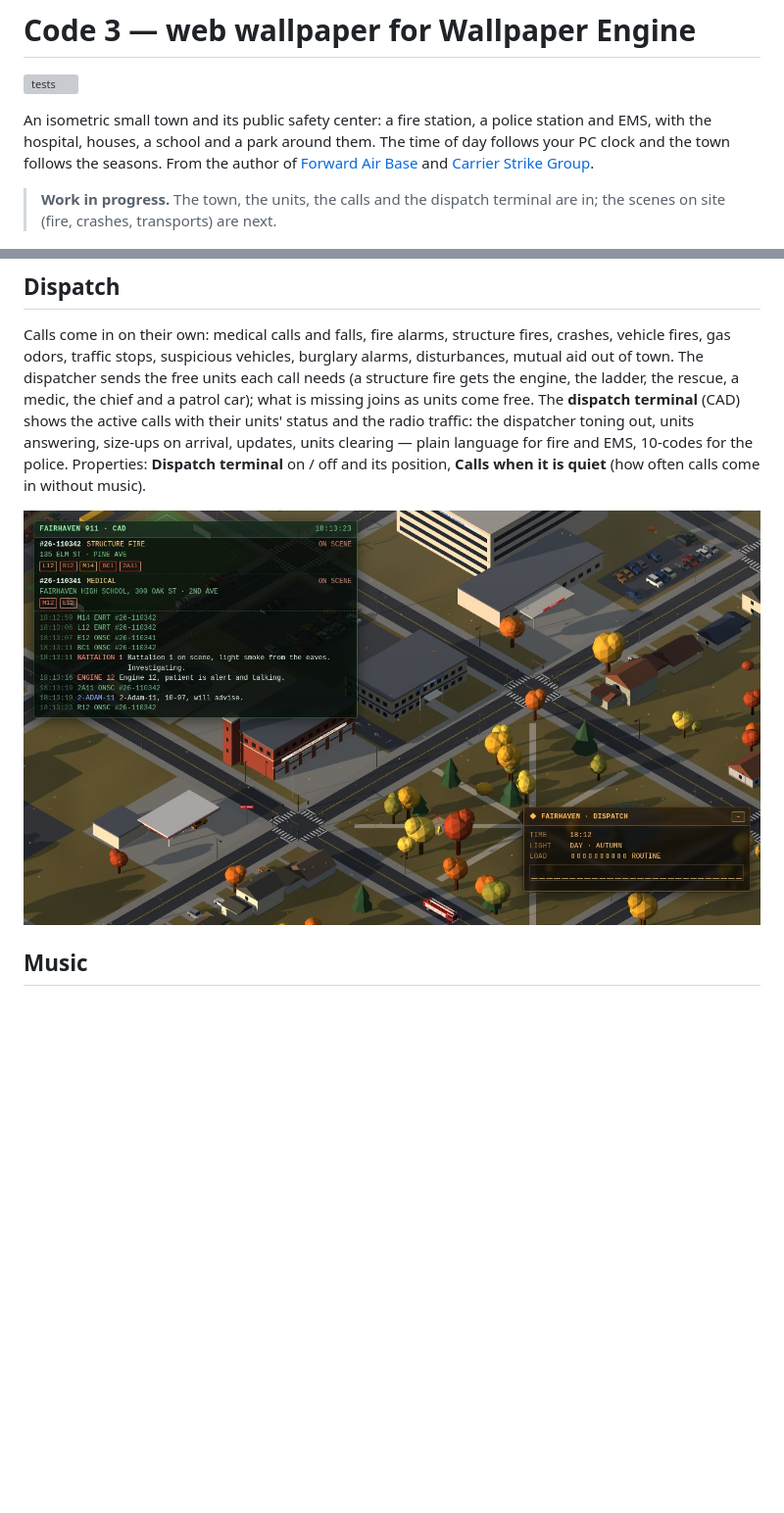
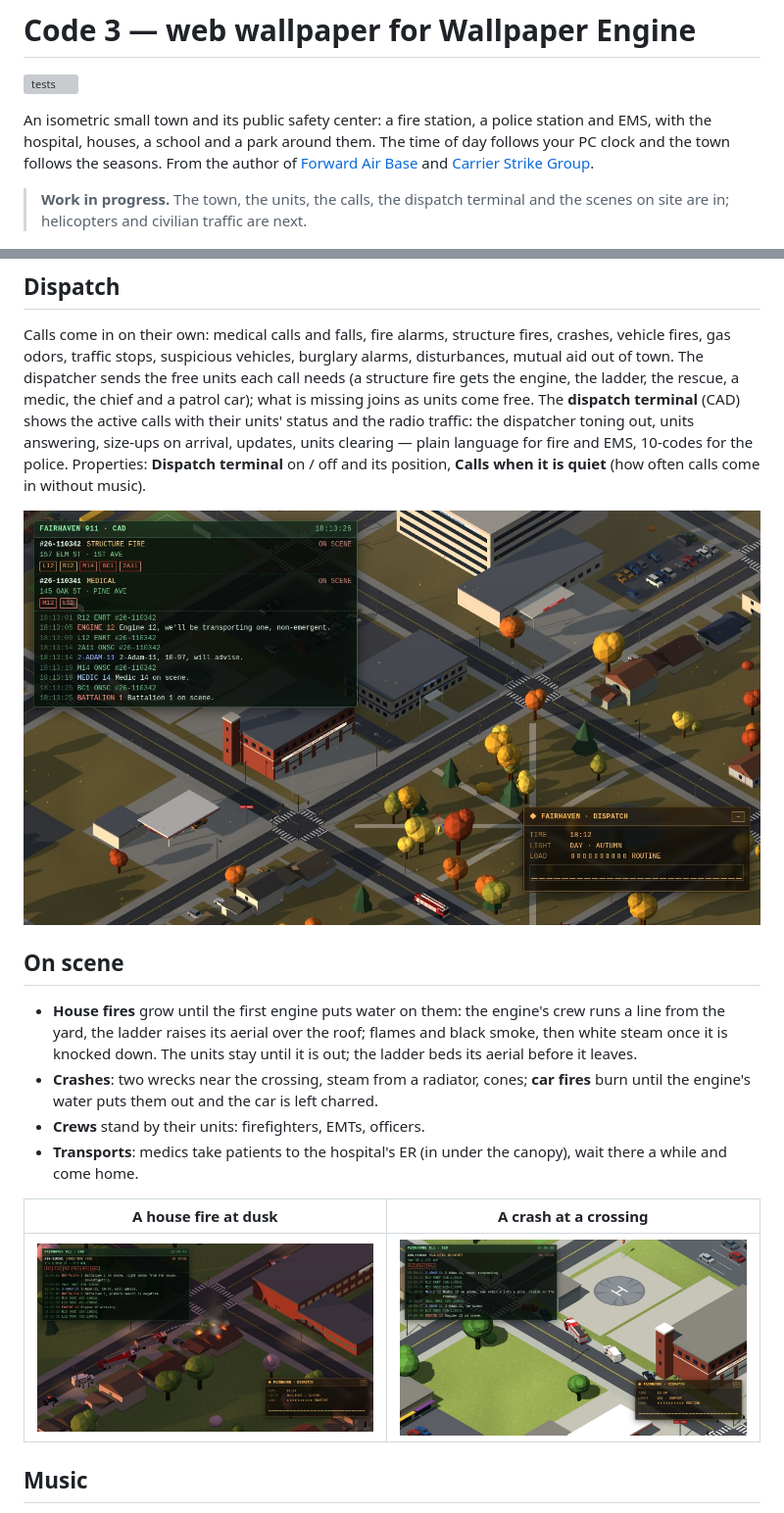
Before and after one commit to wladbelsky/Code3, a Markdown page: README.md, 2 parts joined by grey strips. Shown at 98% size. GitHub-like rendering; pictures changed too: screenshots/cad.jpg, screenshots/crash.jpg (added), screenshots/fire.jpg (added); blank space fills up the shorter version; grey boxes are pictures that could not be loaded.

Commit message:
Scenes on site: house fires, crashes, car fires, crews and transports to the ER

```diff
--- a/README.md
+++ b/README.md
@@ -7,7 +7,7 @@ houses, a school and a park around them. The time of day follows your PC clock a
 From the author of [Forward Air Base](https://github.com/wladbelsky/air-base-wallpaper) and
 [Carrier Strike Group](https://github.com/wladbelsky/carrier-wallpaper).
 
-> **Work in progress.** The town, the units, the calls and the dispatch terminal are in; the scenes on site (fire, crashes, transports) are next.
+> **Work in progress.** The town, the units, the calls, the dispatch terminal and the scenes on site are in; helicopters and civilian traffic are next.
 
 ![The town by day](screenshots/day.jpg)
 
@@ -61,6 +61,20 @@ position, **Calls when it is quiet** (how often calls come in without music).
 
 ![An evening structure fire on the terminal](screenshots/cad.jpg)
 
+## On scene
+
+- **House fires** grow until the first engine puts water on them: the engine's crew runs a line from the yard, the
+  ladder raises its aerial over the roof; flames and black smoke, then white steam once it is knocked down. The units
+  stay until it is out; the ladder beds its aerial before it leaves.
+- **Crashes**: two wrecks near the crossing, steam from a radiator, cones; **car fires** burn until the engine's water
+  puts them out and the car is left charred.
+- **Crews** stand by their units: firefighters, EMTs, officers.
+- **Transports**: medics take patients to the hospital's ER (in under the canopy), wait there a while and come home.
+
+| A house fire at dusk | A crash at a crossing |
+|---|---|
+| ![House fire](screenshots/fire.jpg) | ![Crash](screenshots/crash.jpg) |
+
 ## Music
 
 The music doesn't start a fight here: it sets how busy the town is. The longer and louder it plays, the higher the
```
Also changed, not shown: CLAUDE.md (+21 -4 lines), screenshots/day.jpg, screenshots/night.jpg, screenshots/run.jpg, 10 other files.
